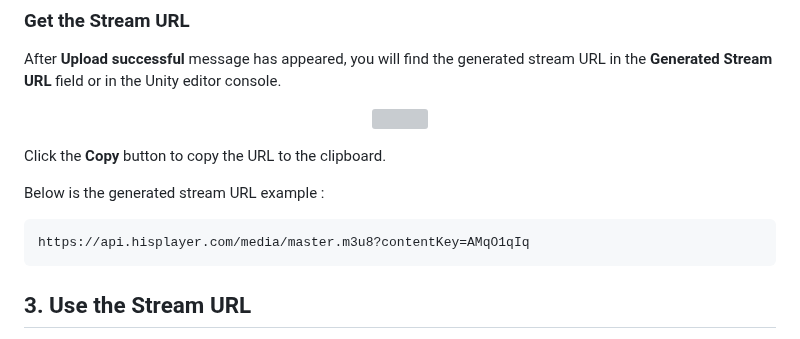
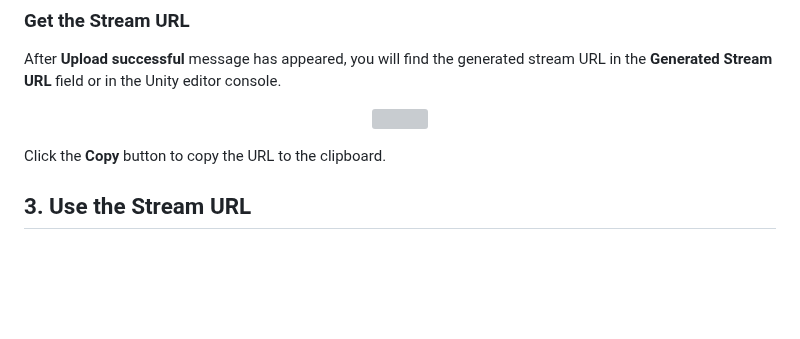
Before and after one commit to HISPlayer/UnityVideoUpload, a Markdown page: setup-guide.md, the part around the change. Rendered like a GitHub page; blank space fills up the shorter version; grey boxes are pictures that could not be loaded.

````diff
--- a/setup-guide.md
+++ b/setup-guide.md
@@ -81,12 +81,6 @@ After **Upload successful** message has appeared, you will find the generated st
 
 Click the **Copy** button to copy the URL to the clipboard.
 
-Below is the generated stream URL example :
-
-```
-https://api.hisplayer.com/media/master.m3u8?contentKey=AMqO1qIq
-```
-
 ## 3. Use the Stream URL
 
 Before using the generated stream URL, make sure that HISPlayer SDK has been configured following your target platform. Please refer to the following documentation :
````
